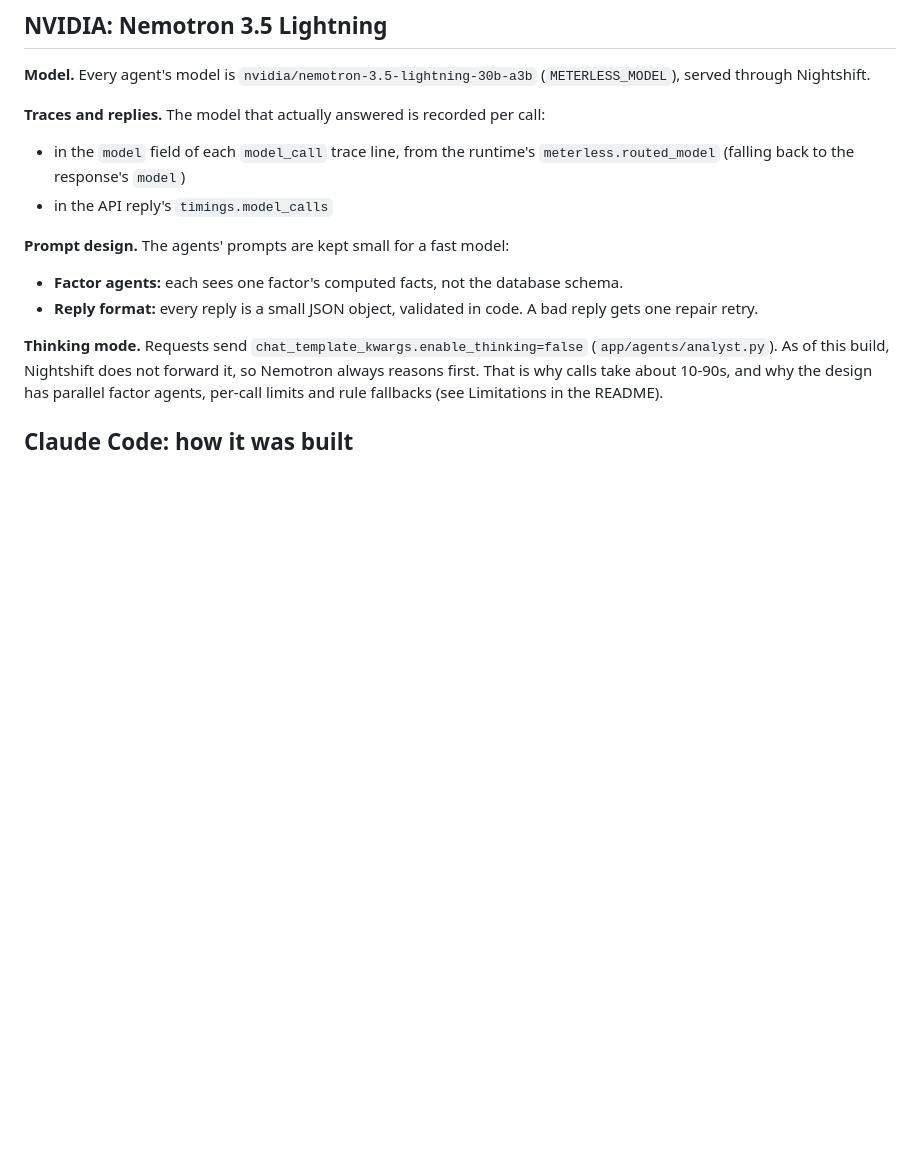
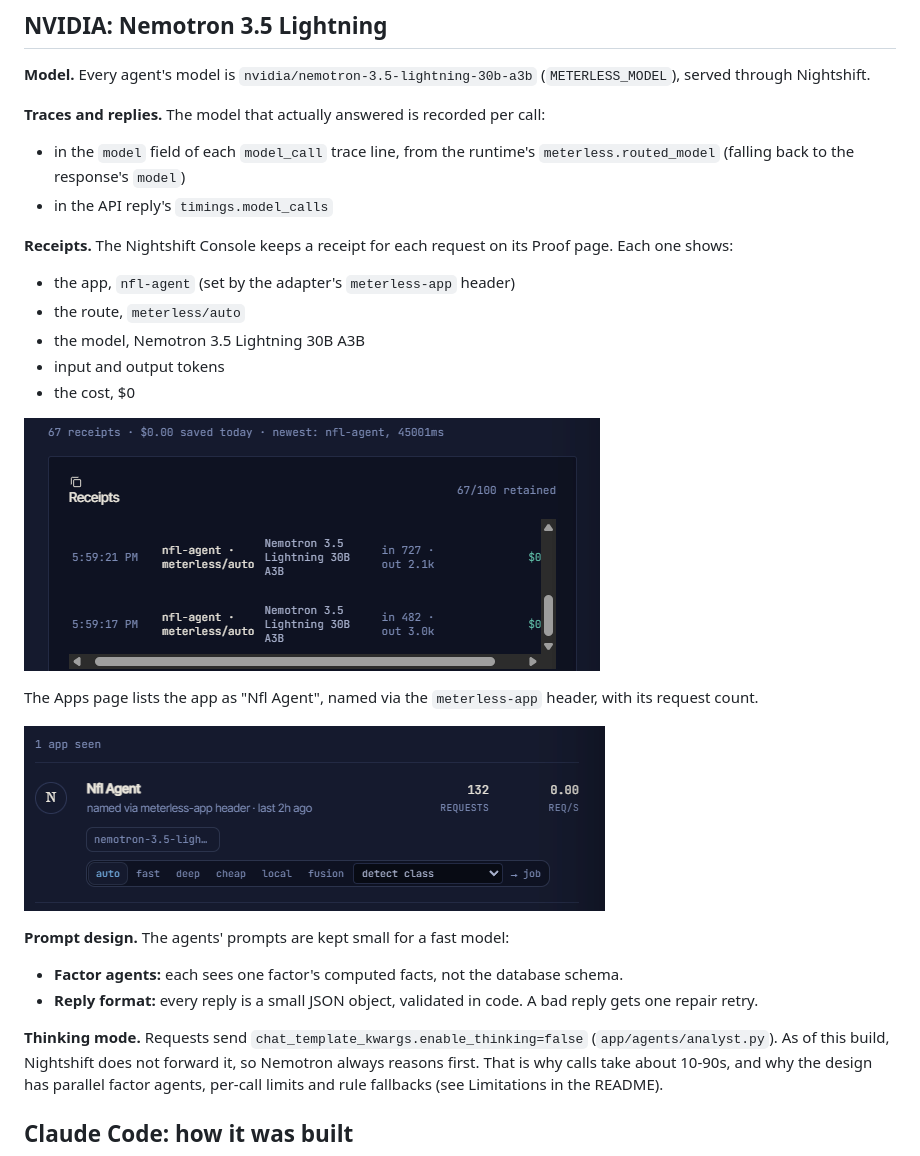
Before and after one commit to Duaarondu/nfl-agent, a Markdown page: docs/sponsor-technology.md, the part around the change. Rendered like a GitHub page; pictures changed too: docs/images/nightshift-apps.png (added), docs/images/nightshift-receipts.png (added); blank space fills up the shorter version.

```diff
--- a/docs/sponsor-technology.md
+++ b/docs/sponsor-technology.md
@@ -153,6 +153,21 @@ end to end across two separate processes in `tests/test_memory_sessions.py`:
   `meterless.routed_model` (falling back to the response's `model`)
 - in the API reply's `timings.model_calls`
 
+**Receipts.** The Nightshift Console keeps a receipt for each request on its Proof page.
+Each one shows:
+- the app, `nfl-agent` (set by the adapter's `meterless-app` header)
+- the route, `meterless/auto`
+- the model, Nemotron 3.5 Lightning 30B A3B
+- input and output tokens
+- the cost, $0
+
+![Nightshift Console receipts: nfl-agent requests routed to Nemotron 3.5 Lightning 30B A3B](images/nightshift-receipts.png)
+
+The Apps page lists the app as "Nfl Agent", named via the `meterless-app` header, with
+its request count.
+
+![Nightshift Console apps: Nfl Agent, named via the meterless-app header](images/nightshift-apps.png)
+
 **Prompt design.** The agents' prompts are kept small for a fast model:
 - **Factor agents:** each sees one factor's computed facts, not the database schema.
 - **Reply format:** every reply is a small JSON object, validated in code. A bad reply
```
Also changed, not shown: README.md (+11 -2 lines), 1 other file.
